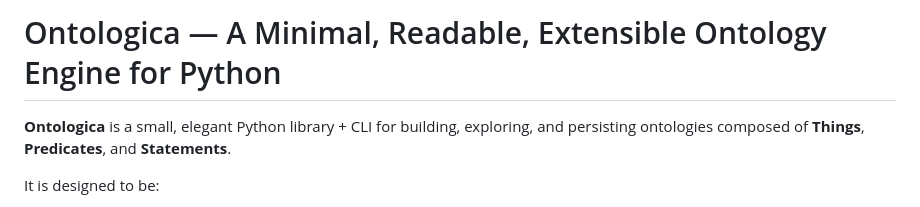
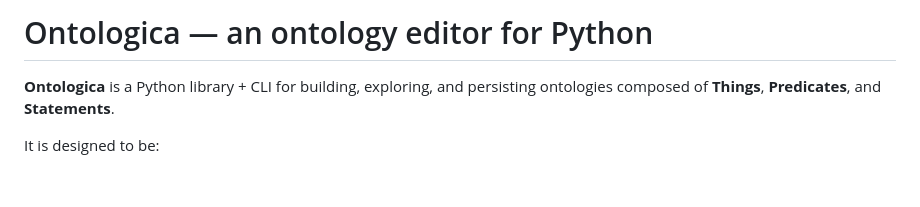
Before and after one commit to n4q7x/Ontologica, a Markdown page: README.md, the part around the change. Rendered like a GitHub page; blank space fills up the shorter version.

Commit message:
Revise README to clarify project focus
Updated project description to emphasize its purpose as an ontology editor.

```diff
--- a/README.md
+++ b/README.md
@@ -1,6 +1,6 @@
-# Ontologica — A Minimal, Readable, Extensible Ontology Engine for Python
+# Ontologica — an ontology editor for Python
 
-**Ontologica** is a small, elegant Python library + CLI for building, exploring, and persisting ontologies composed of **Things**, **Predicates**, and **Statements**.
+**Ontologica** is a Python library + CLI for building, exploring, and persisting ontologies composed of **Things**, **Predicates**, and **Statements**.
 
 It is designed to be:
 
```
